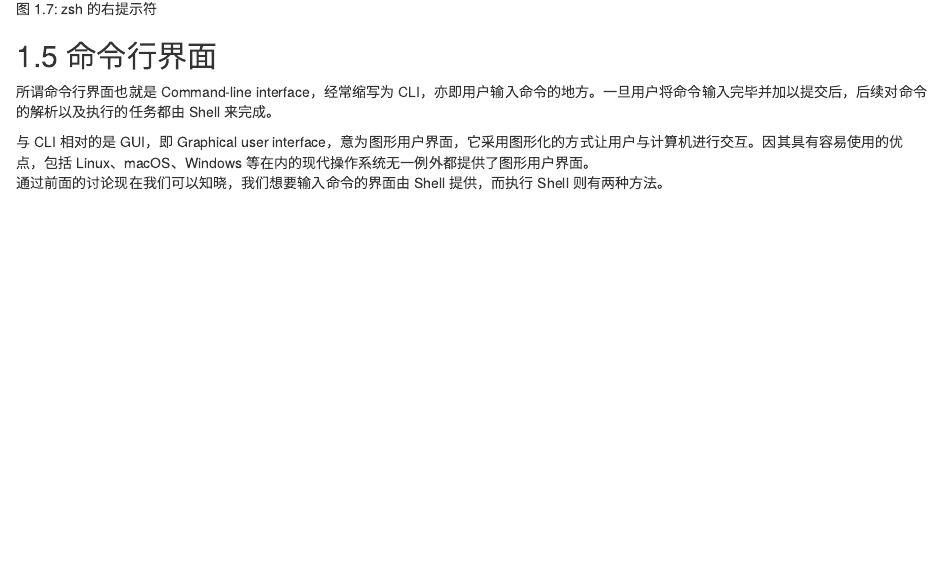
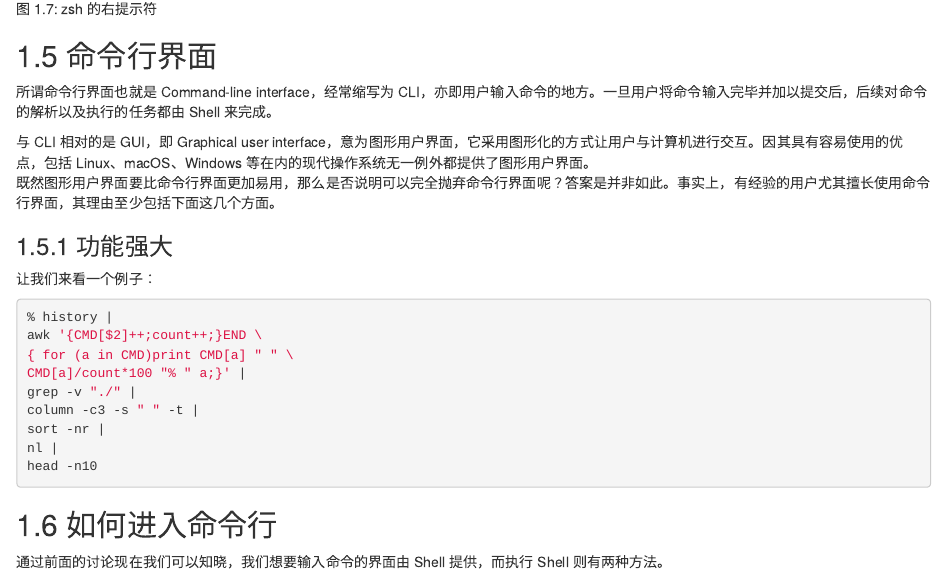
Before and after one commit to xuxiaodong/usingcli-book, an R Markdown document (01-getting-started.Rmd): the page in a window 1100 px wide, from 3440 px down. Rendered offline with R 4.5, knitr and Pandoc, with nearby package versions; drawn as R Markdown's standard HTML page in place of the format the file asks for.

Commit message:
Minor update

````diff
--- a/01-getting-started.Rmd
+++ b/01-getting-started.Rmd
@@ -130,6 +130,26 @@ knitr::include_graphics('images/zsh_prompt.png')
 与 CLI 相对的是 GUI，即 Graphical user interface，意为图形用户界面，它采用图形化的方式让用户与计算机进行交互。因其具有容易使用的优点，包括 Linux、macOS、Windows 等在内的现代操作系统无一例外都提供了图形用户界面。
 ```
 
+既然图形用户界面要比命令行界面更加易用，那么是否说明可以完全抛弃命令行界面呢？答案是并非如此。事实上，有经验的用户尤其擅长使用命令行界面，其理由至少包括下面这几个方面。
+
+### 功能强大
+
+让我们来看一个例子：
+
+```bash
+% history |
+awk '{CMD[$2]++;count++;}END \
+{ for (a in CMD)print CMD[a] " " \
+CMD[a]/count*100 "% " a;}' |
+grep -v "./" |
+column -c3 -s " " -t |
+sort -nr |
+nl |
+head -n10
+```
+
+## 如何进入命令行
+
 通过前面的讨论现在我们可以知晓，我们想要输入命令的界面由 Shell 提供，而执行 Shell 则有两种方法。
 
 ### 通过控制台进入命令行
````
